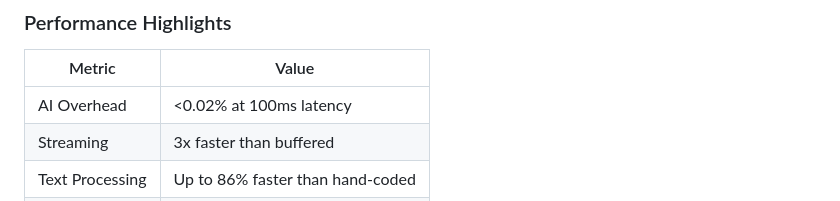
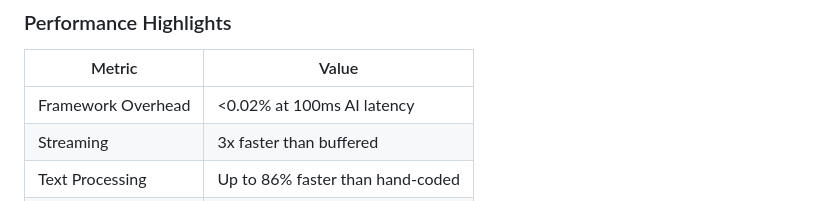
Before and after one commit to calque-ai/go-calque, a Markdown page: docs/README.md, the part around the change. Drawn GitHub-style.

```diff
--- a/docs/README.md
+++ b/docs/README.md
@@ -36,7 +36,7 @@ All runnable examples are in the [`examples/`](../examples/) directory:
 
 | Metric | Value |
 |--------|-------|
-| AI Overhead | <0.02% at 100ms latency |
+| Framework Overhead | <0.02% at 100ms AI latency |
 | Streaming | 3x faster than buffered |
 | Text Processing | Up to 86% faster than hand-coded |
 | Memory | 87% less allocation with streaming |
```
Also changed, not shown: README.md (+1 -1 lines), docs/BENCHMARK_ANALYSIS_REPORT.md (+4 -10 lines).
